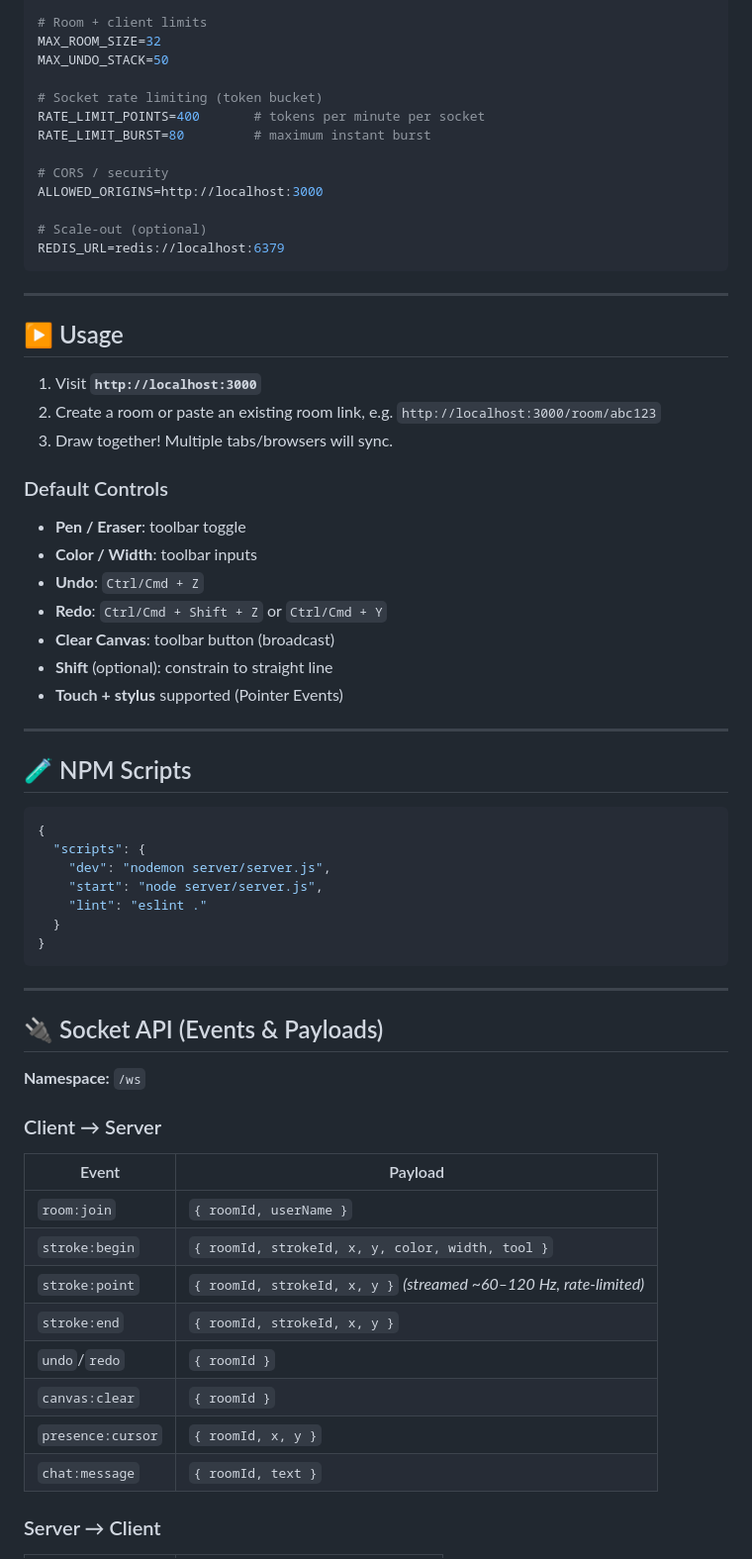
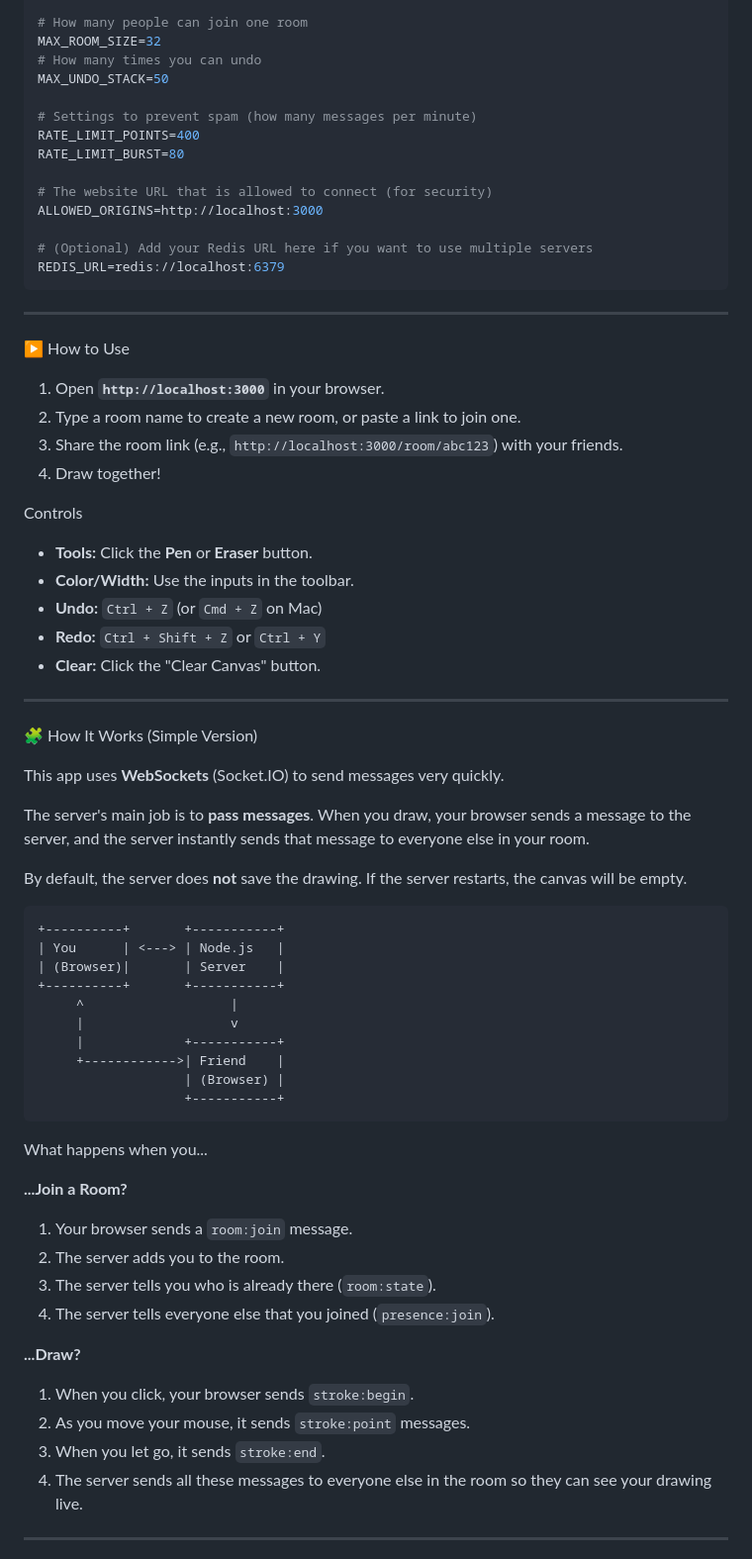
Before and after one commit to Sreeramrohith2005/Collaborative-Canvas, a Markdown page: README.md, the part around one of its changes. Shown at 99% size. Drawn GitHub-style.

````diff
--- a/README.md
+++ b/README.md
@@ -75,71 +99,76 @@ PORT=3000
 NODE_ENV=development
 
-# Room + client limits
+# How many people can join one room
 MAX_ROOM_SIZE=32
+# How many times you can undo
 MAX_UNDO_STACK=50
 
-# Socket rate limiting (token bucket)
-RATE_LIMIT_POINTS=400       # tokens per minute per socket
-RATE_LIMIT_BURST=80         # maximum instant burst
+# Settings to prevent spam (how many messages per minute)
+RATE_LIMIT_POINTS=400
+RATE_LIMIT_BURST=80
 
-# CORS / security
+# The website URL that is allowed to connect (for security)
 ALLOWED_ORIGINS=http://localhost:3000
 
-# Scale-out (optional)
+# (Optional) Add your Redis URL here if you want to use multiple servers
 REDIS_URL=redis://localhost:6379
 ```
 
----
+-----
 
-## ▶️ Usage
+ ▶️ How to Use
 
-1. Visit **`http://localhost:3000`**
-2. Create a room or paste an existing room link, e.g.
-   `http://localhost:3000/room/abc123`
-3. Draw together! Multiple tabs/browsers will sync.
+1.  Open **`http://localhost:3000`** in your browser.
+2.  Type a room name to create a new room, or paste a link to join one.
+3.  Share the room link (e.g., `http://localhost:3000/room/abc123`) with your friends.
+4.  Draw together\!
 
-### Default Controls
+ Controls
 
-* **Pen / Eraser**: toolbar toggle
-* **Color / Width**: toolbar inputs
-* **Undo**: `Ctrl/Cmd + Z`
-* **Redo**: `Ctrl/Cmd + Shift + Z` or `Ctrl/Cmd + Y`
-* **Clear Canvas**: toolbar button (broadcast)
-* **Shift** (optional): constrain to straight line
-* **Touch + stylus** supported (Pointer Events)
+  * **Tools:** Click the **Pen** or **Eraser** button.
+  * **Color/Width:** Use the inputs in the toolbar.
+  * **Undo:** `Ctrl + Z` (or `Cmd + Z` on Mac)
+  * **Redo:** `Ctrl + Shift + Z` or `Ctrl + Y`
+  * **Clear:** Click the "Clear Canvas" button.
 
----
+-----
 
-## 🧪 NPM Scripts
+ 🧩 How It Works (Simple Version)
 
-```jsonc
-{
-  "scripts": {
-    "dev": "nodemon server/server.js",
-    "start": "node server/server.js",
-    "lint": "eslint ."
-  }
-}
+This app uses **WebSockets** (Socket.IO) to send messages very quickly.
+
+The server's main job is to **pass messages**. When you draw, your browser sends a message to the server, and the server instantly sends that message to everyone else in your room.
+
+By default, the server does **not** save the drawing. If the server restarts, the canvas will be empty.
+
+```
++----------+       +-----------+
+| You      | <---> | Node.js   |
+| (Browser)|       | Server    |
++----------+       +-----------+
+     ^                   |
+     |                   v
+     |             +-----------+
+     +------------>| Friend    |
+                   | (Browser) |
+                   +-----------+
 ```
 
----
+ What happens when you...
 
-## 🔌 Socket API (Events & Payloads)
+**...Join a Room?**
 
-**Namespace:** `/ws`
+1.  Your browser sends a `room:join` message.
+2.  The server adds you to the room.
+3.  The server tells you who is already there (`room:state`).
+4.  The server tells everyone else that you joined (`presence:join`).
 
-### Client → Server
+**...Draw?**
 
-| Event             | Payload                                                            |
-| ----------------- | ------------------------------------------------------------------ |
-| `room:join`       | `{ roomId, userName }`                                             |
-| `stroke:begin`    | `{ roomId, strokeId, x, y, color, width, tool }`                   |
-| `stroke:point`    | `{ roomId, strokeId, x, y }` *(streamed ~60–120 Hz, rate-limited)* |
-| `stroke:end`      | `{ roomId, strokeId, x, y }`                                       |
-| `undo`/`redo`     | `{ roomId }`                                                       |
-| `canvas:clear`    | `{ roomId }`                                                       |
-| `presence:cursor` | `{ roomId, x, y }`                                                 |
-| `chat:message`    | `{ roomId, text }`                                                 |
+1.  When you click, your browser sends `stroke:begin`.
+2.  As you move your mouse, it sends `stroke:point` messages.
+3.  When you let go, it sends `stroke:end`.
+4.  The server sends all these messages to everyone else in the room so they can see your drawing live.
 
-### Server → Client
+-----
 
````
Also changed, not shown: other parts of README.md (+105 -222 lines).
